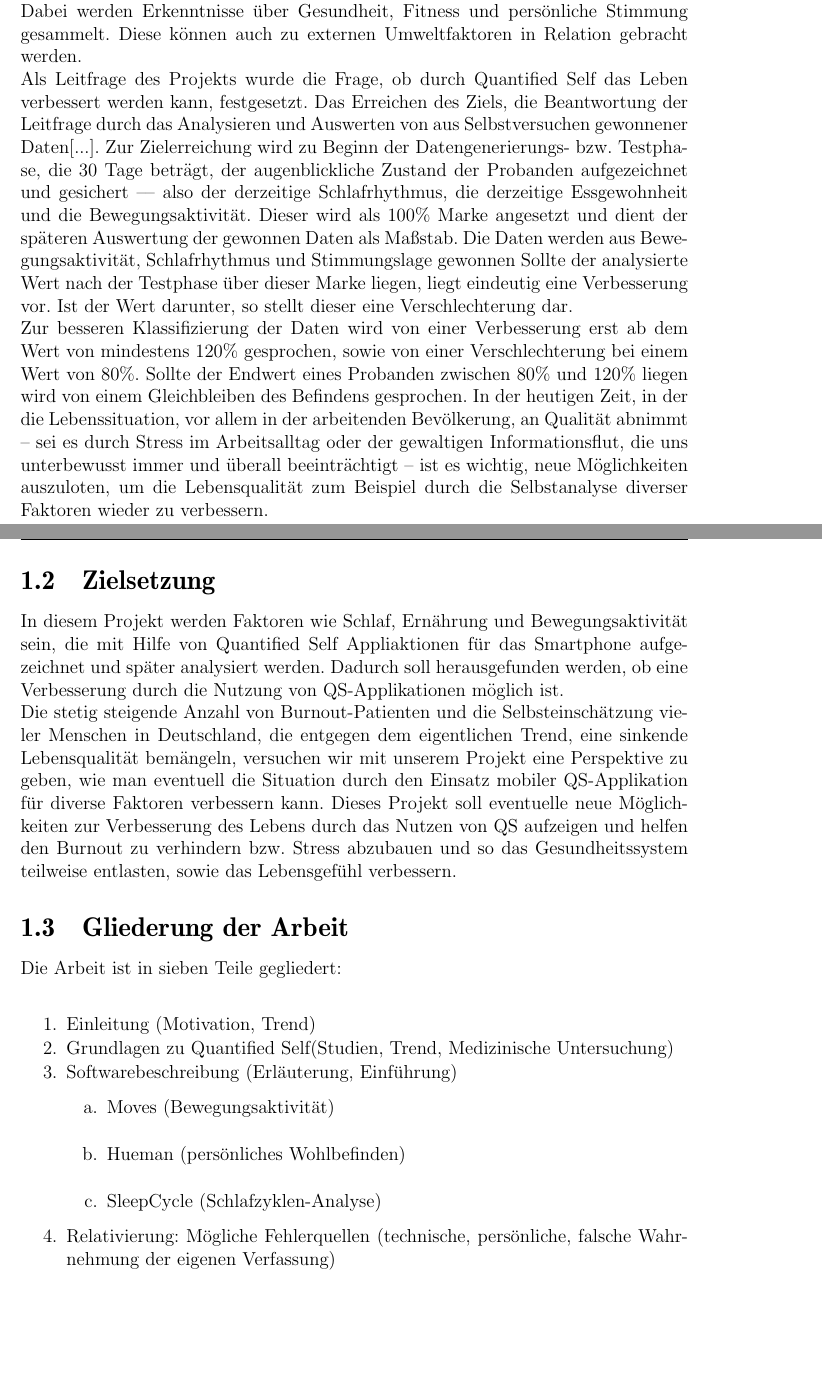
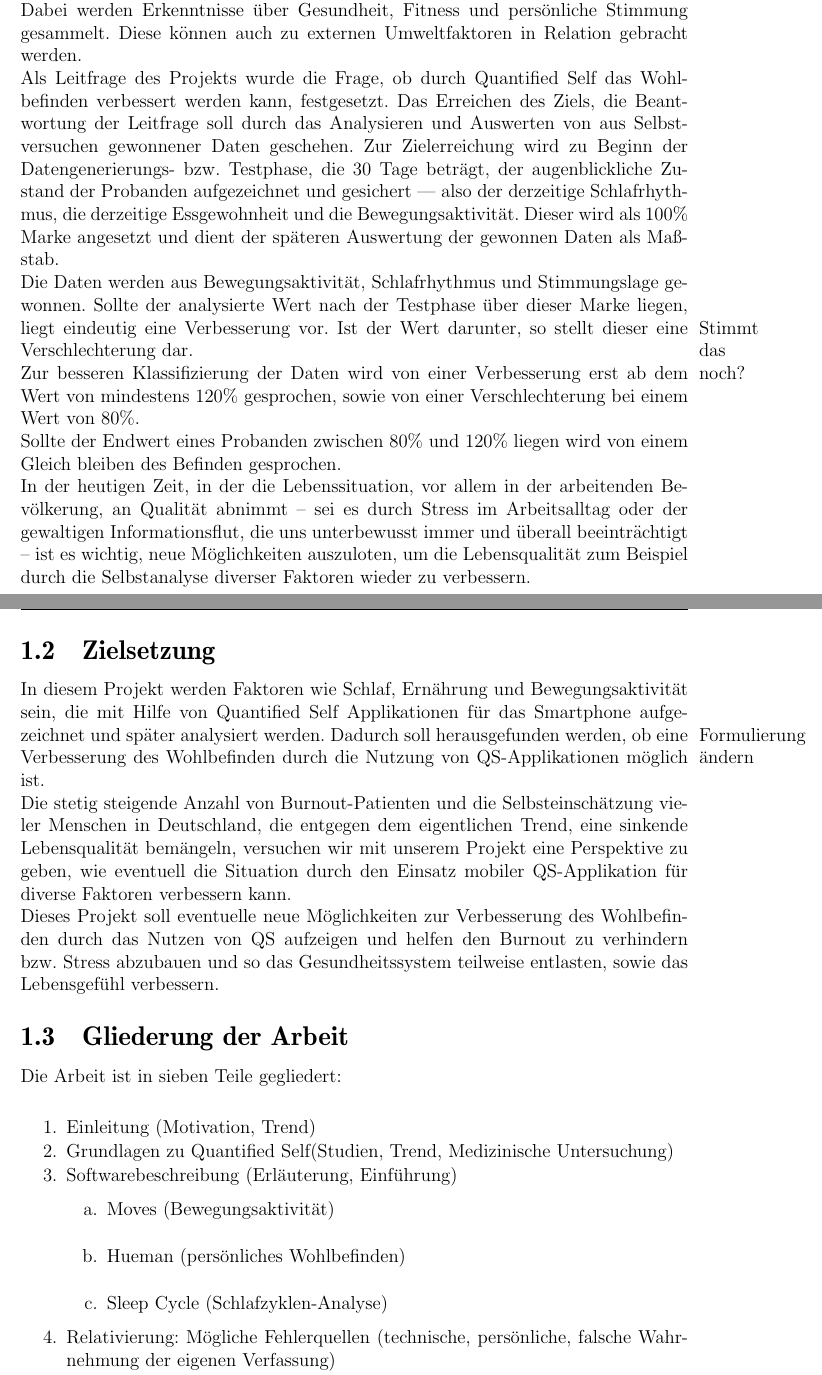
Before and after one commit to napcae/wab3, a LaTeX thesis (00_Projektdokumentation/01_Dokumentation/iso-8859-1/thesis.tex, which reads 00_Projektdokumentation/01_Dokumentation/einleitung.tex): two parts of pages 4 and 5 of 19, joined at a grey line, cut so that both start at the same text, the shorter picture padded with empty space. Compiled offline with pdfLaTeX.

Commit message:
rechtschreibfehler und formulierungen in "Einleitung"

```diff
--- a/00_Projektdokumentation/01_Dokumentation/einleitung.tex
+++ b/00_Projektdokumentation/01_Dokumentation/einleitung.tex
@@ -13,27 +13,27 @@
 \label{ch:Einleitung:sec:Problemstellung}
 
 Seit Gründung der Initiative Quantified Self(QS)\cite{web:QS} im Jahr 2007\cite{web:QSJahr} steigen die Möglichkeiten von Jahr zu Jahr, Umwelt und personenbezogene Daten zu erfassen. \cite{web:Tracking}
-Dies wird durch unterschiedliche Hard und Softwarelösungen ermöglicht. \\
+Dies wird durch unterschiedliche Hard- und Softwarelösungen ermöglicht. \\
 Dabei werden Erkenntnisse über Gesundheit, Fitness und persönliche Stimmung gesammelt.
 Diese können auch zu externen Umweltfaktoren in Relation gebracht werden. \\
-Als Leitfrage des Projekts wurde die Frage, ob durch Quantified Self das Leben verbessert werden kann, festgesetzt.
-Das Erreichen des Ziels, die Beantwortung der Leitfrage durch das Analysieren und Auswerten von aus Selbstversuchen gewonnener Daten[...].
+Als Leitfrage des Projekts wurde die Frage, ob durch Quantified Self das Wohlbefinden verbessert werden kann, festgesetzt.
+Das Erreichen des Ziels, die Beantwortung der Leitfrage soll durch das Analysieren und Auswerten von aus Selbstversuchen gewonnener Daten geschehen.
 Zur Zielerreichung wird zu Beginn der Datengenerierungs- bzw. Testphase, die 30 Tage beträgt, der augenblickliche Zustand der Probanden aufgezeichnet und gesichert –– also der derzeitige Schlafrhythmus, die derzeitige Essgewohnheit und die Bewegungsaktivität.
-Dieser wird als 100\% Marke angesetzt und dient der späteren Auswertung der gewonnen Daten als Maßstab.
-Die Daten werden aus Bewegungsaktivität, Schlafrhythmus und Stimmungslage gewonnen
-Sollte der analysierte Wert nach der Testphase über dieser Marke liegen, liegt eindeutig eine Verbesserung vor.
+Dieser wird als 100\% Marke angesetzt und dient der späteren Auswertung der gewonnen Daten als Maßstab. \\
+Die Daten werden aus Bewegungsaktivität, Schlafrhythmus und Stimmungslage gewonnen.
+Sollte der analysierte Wert nach der Testphase über dieser Marke liegen, liegt eindeutig eine Verbesserung vor. \marginpar{Stimmt das noch?}
 Ist der Wert darunter, so stellt dieser eine Verschlechterung dar. \\
-Zur besseren Klassifizierung der Daten wird von einer Verbesserung erst ab dem Wert von mindestens 120\% gesprochen, sowie von einer Verschlechterung bei einem Wert von 80\%. Sollte der Endwert eines Probanden zwischen 80\% und 120\% liegen wird von einem Gleichbleiben des Befindens gesprochen.
+Zur besseren Klassifizierung der Daten wird von einer Verbesserung erst ab dem Wert von mindestens 120\% gesprochen, sowie von einer Verschlechterung bei einem Wert von 80\%. \\Sollte der Endwert eines Probanden zwischen 80\% und 120\% liegen wird von einem Gleich bleiben des Befinden gesprochen.\\
 In der heutigen Zeit, in der die Lebenssituation, vor allem in der arbeitenden Bevölkerung, an Qualität abnimmt – sei es durch Stress im Arbeitsalltag oder der gewaltigen Informationsflut, die uns unterbewusst immer und überall beeinträchtigt – ist es wichtig, neue Möglichkeiten auszuloten, um die Lebensqualität zum Beispiel durch die Selbstanalyse diverser Faktoren wieder zu verbessern.
 
 \section{Zielsetzung}
 %% ==============================
 \label{ch:Einleitung:sec:Zielsetzung}
 
-In diesem Projekt werden Faktoren wie Schlaf, Ernährung und Bewegungsaktivität sein, die mit Hilfe von Quantified Self Appliaktionen für das Smartphone aufgezeichnet und später analysiert werden. %formulierung
-Dadurch soll herausgefunden werden, ob eine Verbesserung durch die Nutzung von QS-Applikationen möglich ist. \\
-Die stetig steigende Anzahl von Burnout-Patienten und die Selbsteinschätzung vieler Menschen in Deutschland, die entgegen dem eigentlichen Trend, eine sinkende Lebensqualität bemängeln, versuchen wir mit unserem Projekt eine Perspektive zu geben, wie man eventuell die Situation durch den Einsatz mobiler QS-Applikation für diverse Faktoren verbessern kann.
-Dieses Projekt soll eventuelle neue Möglichkeiten zur Verbesserung des Lebens durch das Nutzen von QS aufzeigen und helfen den Burnout zu verhindern bzw. Stress abzubauen und so das Gesundheitssystem teilweise entlasten, sowie das Lebensgefühl verbessern.
+In diesem Projekt werden Faktoren wie Schlaf, Ernährung und Bewegungsaktivität sein, die mit Hilfe von Quantified Self Applikationen für das Smartphone aufgezeichnet und später analysiert werden. \marginpar{Formulierung ändern}
+Dadurch soll herausgefunden werden, ob eine Verbesserung des Wohlbefinden durch die Nutzung von QS-Applikationen möglich ist. \\
+Die stetig steigende Anzahl von Burnout-Patienten und die Selbsteinschätzung vieler Menschen in Deutschland, die entgegen dem eigentlichen Trend, eine sinkende Lebensqualität bemängeln, versuchen wir mit unserem Projekt eine Perspektive zu geben, wie eventuell die Situation durch den Einsatz mobiler QS-Applikation für diverse Faktoren verbessern kann. \\
+Dieses Projekt soll eventuelle neue Möglichkeiten zur Verbesserung des Wohlbefinden durch das Nutzen von QS aufzeigen und helfen den Burnout zu verhindern bzw. Stress abzubauen und so das Gesundheitssystem teilweise entlasten, sowie das Lebensgefühl verbessern.
 
 %% ==============================
 \section{Gliederung der Arbeit}
@@ -61,7 +61,7 @@ Die Arbeit ist in sieben Teile gegliedert:
   \item
     Hueman (persönliches Wohlbefinden)\\
   \item
-    SleepCycle (Schlafzyklen-Analyse)
+    Sleep Cycle (Schlafzyklen-Analyse)
   \end{enumerate}
 \item
   Relativierung: Mögliche Fehlerquellen (technische, persönliche,
```
Also changed, not shown: 00_Projektdokumentation/01_Dokumentation/thesis.pdf, 00_Projektdokumentation/01_Dokumentation/einleitung.tex (2 more changed lines).
